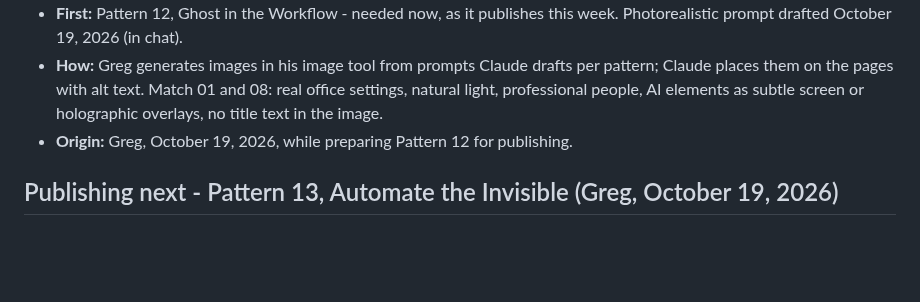
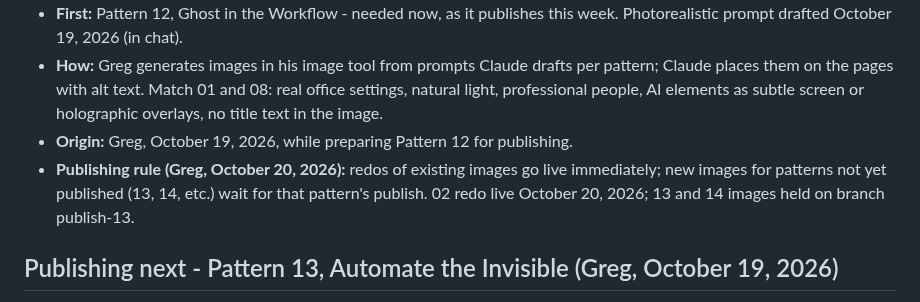
Before and after one commit to level5consulting/ai-success-patterns, a Markdown page: BACKLOG.md, the part around the change. GitHub-like rendering; blank space fills up the shorter version.

Commit message:
Backlog: image publishing rule
Co-Authored-By: Claude Opus 5.5 <noreply@anthropic.com>
Claude-Session: https://claude.ai/code/session_016XtPAopoX6TFqmUaCGPrXf

```diff
--- a/BACKLOG.md
+++ b/BACKLOG.md
@@ -448,6 +448,7 @@ Thinking captured for upcoming patterns, so the reasoning survives until each on
 - **First:** Pattern 12, Ghost in the Workflow - needed now, as it publishes this week. Photorealistic prompt drafted October 19, 2026 (in chat).
 - **How:** Greg generates images in his image tool from prompts Claude drafts per pattern; Claude places them on the pages with alt text. Match 01 and 08: real office settings, natural light, professional people, AI elements as subtle screen or holographic overlays, no title text in the image.
 - **Origin:** Greg, October 19, 2026, while preparing Pattern 12 for publishing.
+- **Publishing rule (Greg, October 20, 2026):** redos of existing images go live immediately; new images for patterns not yet published (13, 14, etc.) wait for that pattern's publish. 02 redo live October 20, 2026; 13 and 14 images held on branch publish-13.
 
 ## Publishing next - Pattern 13, Automate the Invisible (Greg, October 19, 2026)
 - Greg: 13 is next to publish, after 12 (published October 19). Still within the 2-per-week cadence. Needs a photorealistic image (prompt in tonight's run) before publishing.
```
